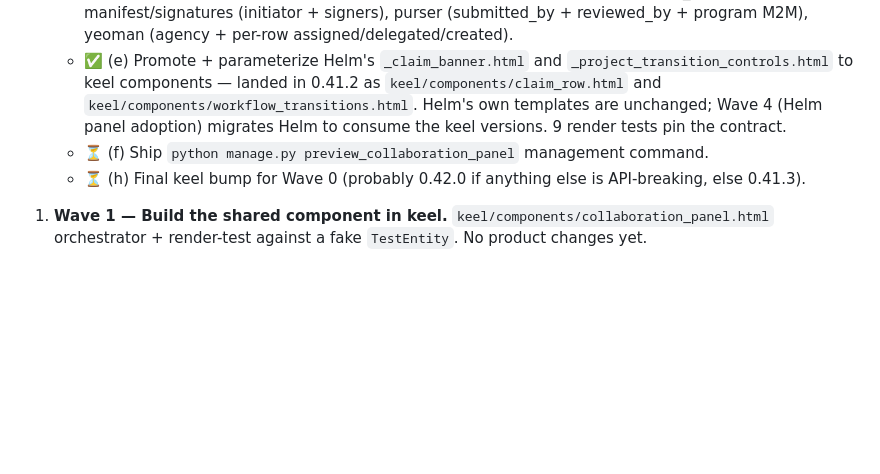
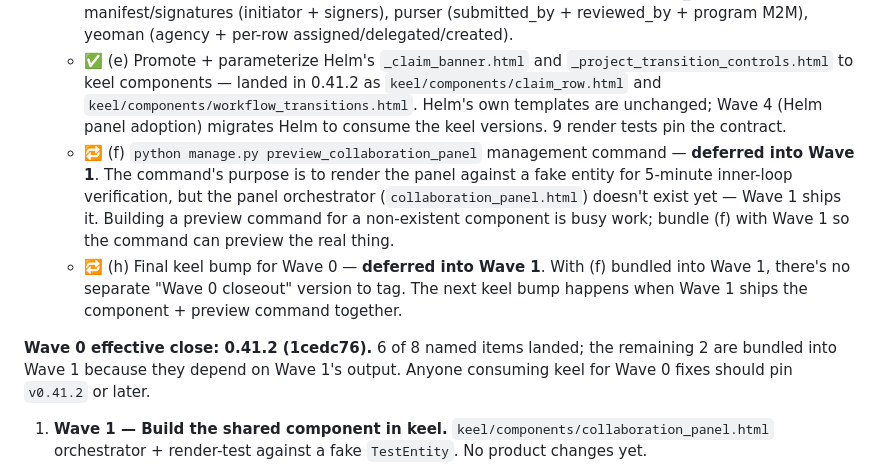
Before and after one commit to okeefedaniel/keel, a Markdown page: docs/design/collaboration-panel-2026-05.md, the part around the change. Rendered like a GitHub page; blank space fills up the shorter version.

```diff
--- a/docs/design/collaboration-panel-2026-05.md
+++ b/docs/design/collaboration-panel-2026-05.md
@@ -42,8 +42,10 @@ Capability work resumes after the Wave 4 procurement-signal gate. This work is a
    - ✅ (g) Commit this doc + CHANGELOG (landed in 0.41.1).
    - ✅ (c) Audit `AbstractActivity.visible_to` per-product implementation status — **9/9 products implement it.** No stubs needed. The Phase 3 Eng E11 concern was unfounded — every product already has a per-product `visible_to` override at `<product>/<app>/activity_models.py`. Per-product implementations: admiralty/foia (FOIA officer + watchers), beacon/interactions (zone-aware), bounty/opportunities (tracked_by + collaborators), harbor/applications (applicant + reviewer + assignment), helm/tasks (project ACL + visibility tier), lookout/tracking (tracked_by + collaborators), manifest/signatures (initiator + signers), purser (submitted_by + reviewed_by + program M2M), yeoman (agency + per-row assigned/delegated/created).
    - ✅ (e) Promote + parameterize Helm's `_claim_banner.html` and `_project_transition_controls.html` to keel components — landed in 0.41.2 as `keel/components/claim_row.html` and `keel/components/workflow_transitions.html`. Helm's own templates are unchanged; Wave 4 (Helm panel adoption) migrates Helm to consume the keel versions. 9 render tests pin the contract.
-   - ⏳ (f) Ship `python manage.py preview_collaboration_panel` management command.
-   - ⏳ (h) Final keel bump for Wave 0 (probably 0.42.0 if anything else is API-breaking, else 0.41.3).
+   - 🔁 (f) `python manage.py preview_collaboration_panel` management command — **deferred into Wave 1**. The command's purpose is to render the panel against a fake entity for 5-minute inner-loop verification, but the panel orchestrator (`collaboration_panel.html`) doesn't exist yet — Wave 1 ships it. Building a preview command for a non-existent component is busy work; bundle (f) with Wave 1 so the command can preview the real thing.
+   - 🔁 (h) Final keel bump for Wave 0 — **deferred into Wave 1**. With (f) bundled into Wave 1, there's no separate "Wave 0 closeout" version to tag. The next keel bump happens when Wave 1 ships the component + preview command together.
+
+**Wave 0 effective close: 0.41.2 (1cedc76).** 6 of 8 named items landed; the remaining 2 are bundled into Wave 1 because they depend on Wave 1's output. Anyone consuming keel for Wave 0 fixes should pin `v0.41.2` or later.
 
 1. **Wave 1 — Build the shared component in keel.** `keel/components/collaboration_panel.html` orchestrator + render-test against a fake `TestEntity`. No product changes yet.
 
```
Also changed, not shown: CHANGELOG.md (+10 -5 lines).
